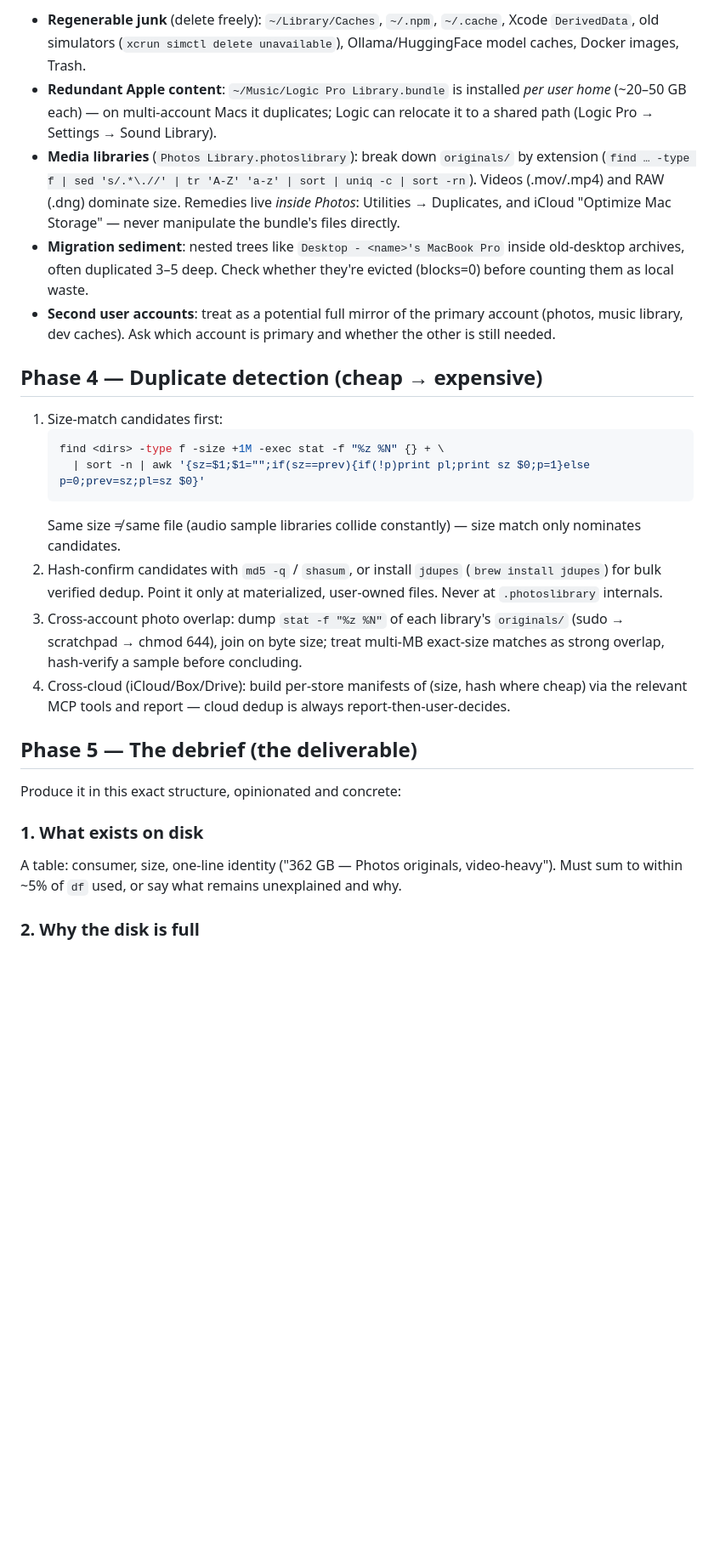
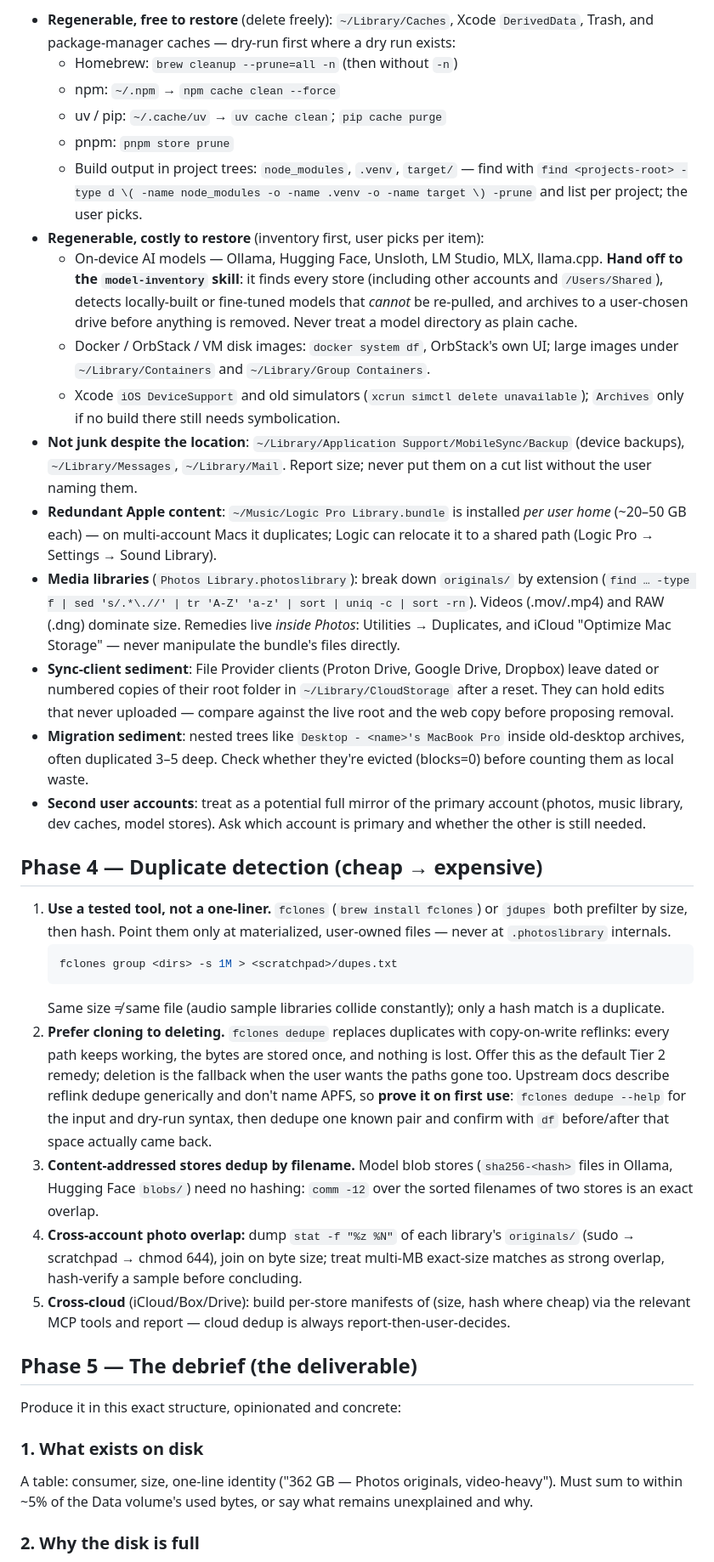
Before and after one commit to mazze93/claude-code-skills, a Markdown page: skills/disk-audit/SKILL.md, the part around one of its changes. Shown at 85% size. Drawn GitHub-style; blank space fills up the shorter version.

````diff
--- a/skills/disk-audit/SKILL.md
+++ b/skills/disk-audit/SKILL.md
@@ -70,8 +105,29 @@ Bucket every major consumer; the bucket determines the safety rating later.
 
-- **Regenerable junk** (delete freely): `~/Library/Caches`, `~/.npm`,
-  `~/.cache`, Xcode `DerivedData`, old simulators
-  (`xcrun simctl delete unavailable`), Ollama/HuggingFace model caches,
-  Docker images, Trash.
+- **Regenerable, free to restore** (delete freely): `~/Library/Caches`,
+  Xcode `DerivedData`, Trash, and package-manager caches — dry-run first where
+  a dry run exists:
+  - Homebrew: `brew cleanup --prune=all -n` (then without `-n`)
+  - npm: `~/.npm` → `npm cache clean --force`
+  - uv / pip: `~/.cache/uv` → `uv cache clean`; `pip cache purge`
+  - pnpm: `pnpm store prune`
+  - Build output in project trees: `node_modules`, `.venv`, `target/` —
+    find with `find <projects-root> -type d \( -name node_modules -o -name .venv -o -name target \) -prune`
+    and list per project; the user picks.
+- **Regenerable, costly to restore** (inventory first, user picks per item):
+  - On-device AI models — Ollama, Hugging Face, Unsloth, LM Studio, MLX,
+    llama.cpp. **Hand off to the `model-inventory` skill**: it finds every
+    store (including other accounts and `/Users/Shared`), detects
+    locally-built or fine-tuned models that *cannot* be re-pulled, and
+    archives to a user-chosen drive before anything is removed. Never treat a
+    model directory as plain cache.
+  - Docker / OrbStack / VM disk images: `docker system df`, OrbStack's own
+    UI; large images under `~/Library/Containers` and `~/Library/Group Containers`.
+  - Xcode `iOS DeviceSupport` and old simulators
+    (`xcrun simctl delete unavailable`); `Archives` only if no build there
+    still needs symbolication.
+- **Not junk despite the location**: `~/Library/Application Support/MobileSync/Backup`
+  (device backups), `~/Library/Messages`, `~/Library/Mail`. Report size; never
+  put them on a cut list without the user naming them.
 - **Redundant Apple content**: `~/Music/Logic Pro Library.bundle` is installed
   *per user home* (~20–50 GB each) — on multi-account Macs it duplicates;
   Logic can relocate it to a shared path (Logic Pro → Settings → Sound
@@ -82,30 +138,44 @@ Bucket every major consumer; the bucket determines the safety rating later.
   dominate size. Remedies live *inside Photos*: Utilities → Duplicates, and
   iCloud "Optimize Mac Storage" — never manipulate the bundle's files
   directly.
+- **Sync-client sediment**: File Provider clients (Proton Drive, Google Drive,
+  Dropbox) leave dated or numbered copies of their root folder in
+  `~/Library/CloudStorage` after a reset. They can hold edits that never
+  uploaded — compare against the live root and the web copy before proposing
+  removal.
 - **Migration sediment**: nested trees like `Desktop - <name>'s MacBook Pro`
   inside old-desktop archives, often duplicated 3–5 deep. Check whether
   they're evicted (blocks=0) before counting them as local waste.
 - **Second user accounts**: treat as a potential full mirror of the primary
-  account (photos, music library, dev caches). Ask which account is primary
-  and whether the other is still needed.
+  account (photos, music library, dev caches, model stores). Ask which account
+  is primary and whether the other is still needed.
 
 ## Phase 4 — Duplicate detection (cheap → expensive)
 
-1. Size-match candidates first:
+1. **Use a tested tool, not a one-liner.** `fclones` (`brew install fclones`)
+   or `jdupes` both prefilter by size, then hash. Point them only at
+   materialized, user-owned files — never at `.photoslibrary` internals.
    ```sh
-   find <dirs> -type f -size +1M -exec stat -f "%z %N" {} + \
-     | sort -n | awk '{sz=$1;$1="";if(sz==prev){if(!p)print pl;print sz $0;p=1}else p=0;prev=sz;pl=sz $0}'
+   fclones group <dirs> -s 1M > <scratchpad>/dupes.txt
    ```
-   Same size ≠ same file (audio sample libraries collide constantly) —
-   size match only nominates candidates.
-2. Hash-confirm candidates with `md5 -q` / `shasum`, or install `jdupes`
-   (`brew install jdupes`) for bulk verified dedup. Point it only at
-   materialized, user-owned files. Never at `.photoslibrary` internals.
-3. Cross-account photo overlap: dump `stat -f "%z %N"` of each library's
+   Same size ≠ same file (audio sample libraries collide constantly); only a
+   hash match is a duplicate.
+2. **Prefer cloning to deleting.** `fclones dedupe` replaces duplicates with
+   copy-on-write reflinks: every path keeps working, the bytes are stored
+   once, and nothing is lost. Offer this as the default Tier 2 remedy;
+   deletion is the fallback when the user wants the paths gone too.
+   Upstream docs describe reflink dedupe generically and don't name APFS, so
+   **prove it on first use**: `fclones dedupe --help` for the input and
+   dry-run syntax, then dedupe one known pair and confirm with
+   `df` before/after that space actually came back.
+3. **Content-addressed stores dedup by filename.** Model blob stores
+   (`sha256-<hash>` files in Ollama, Hugging Face `blobs/`) need no hashing:
+   `comm -12` over the sorted filenames of two stores is an exact overlap.
+4. **Cross-account photo overlap:** dump `stat -f "%z %N"` of each library's
    `originals/` (sudo → scratchpad → chmod 644), join on byte size; treat
    multi-MB exact-size matches as strong overlap, hash-verify a sample
    before concluding.
-4. Cross-cloud (iCloud/Box/Drive): build per-store manifests of
+5. **Cross-cloud** (iCloud/Box/Drive): build per-store manifests of
    (size, hash where cheap) via the relevant MCP tools and report — cloud
    dedup is always report-then-user-decides.
 
@@ -115,8 +185,8 @@ Produce it in this exact structure, opinionated and concrete:
 
 ### 1. What exists on disk
 A table: consumer, size, one-line identity ("362 GB — Photos originals,
-video-heavy"). Must sum to within ~5% of `df` used, or say what remains
-unexplained and why.
+video-heavy"). Must sum to within ~5% of the Data volume's used bytes, or say
+what remains unexplained and why.
 
 ### 2. Why the disk is full
 Name the 1–3 *causes* — not a list of folders, a diagnosis. e.g. "Two user
````
Also changed, not shown: other parts of skills/disk-audit/SKILL.md (+61 -17 lines).
